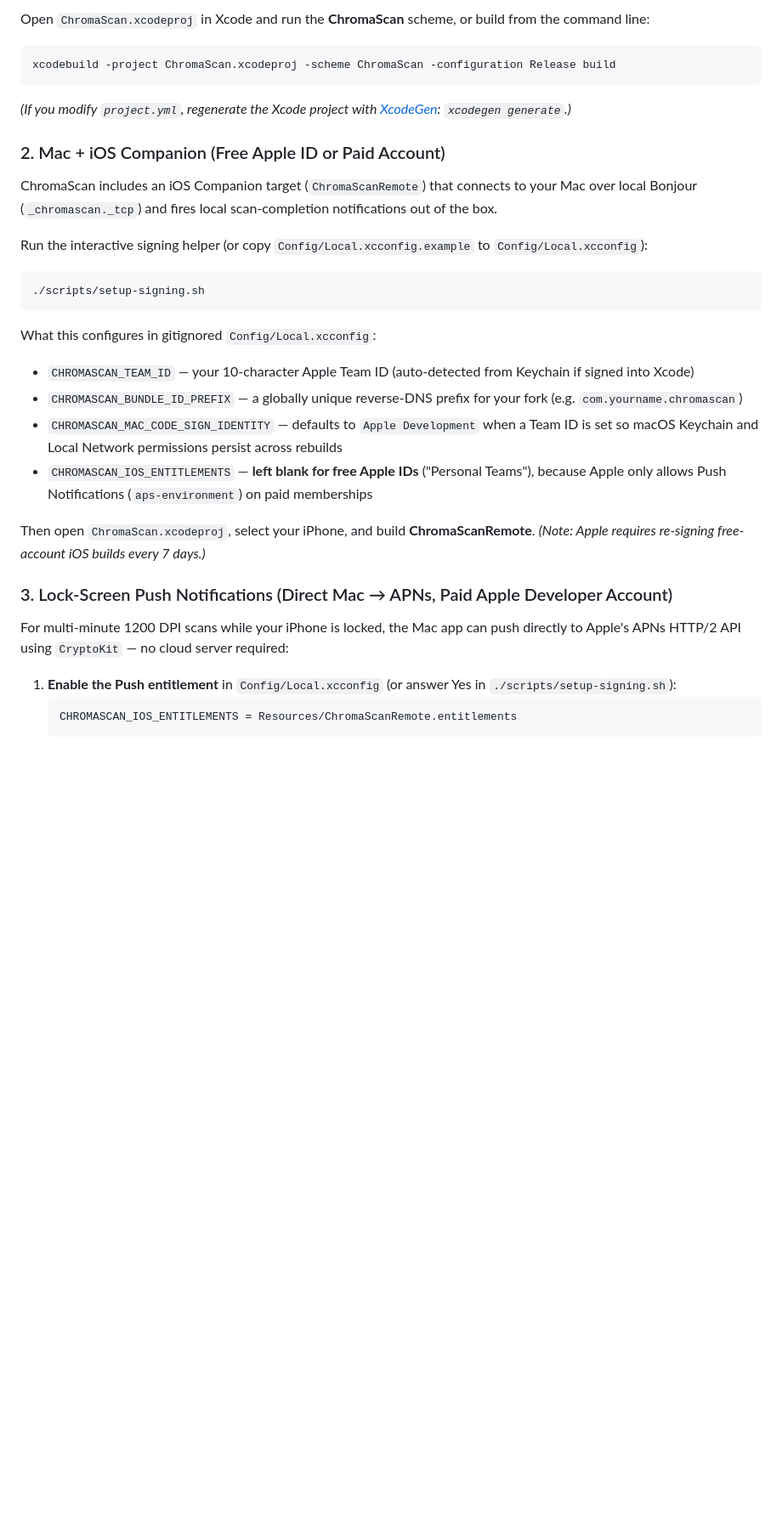
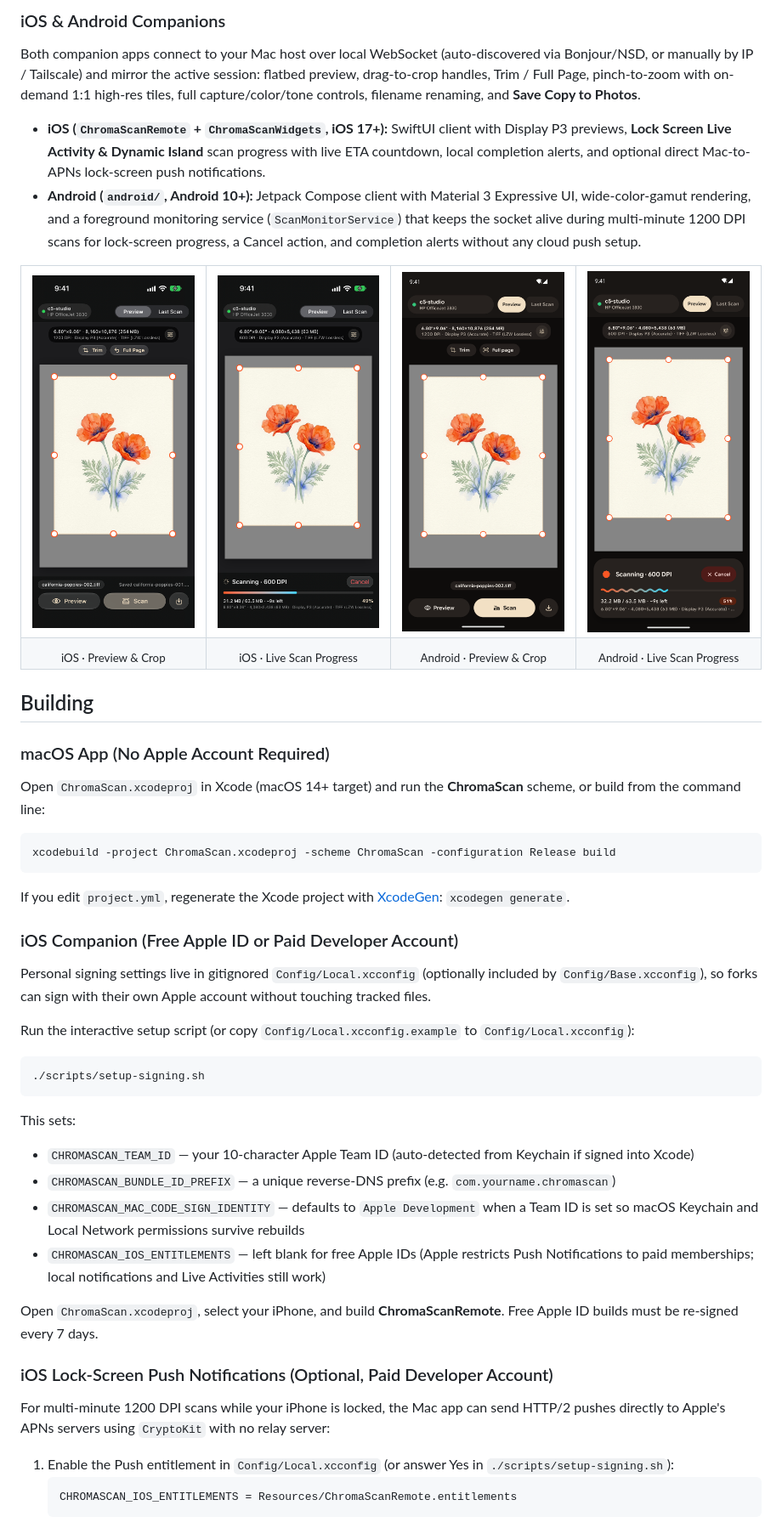
Before and after one commit to c5inco/ChromaScan, a Markdown page: README.md, the part around one of its changes. Shown at 85% size. Drawn GitHub-style; pictures changed too: docs/screenshots/android-companion.png (added), docs/screenshots/android-scanning.png (added), docs/screenshots/ios-companion.png (added); blank space fills up the shorter version.

Commit message:
Update README for full feature set and add app screenshots

````diff
--- a/README.md
+++ b/README.md
@@ -21,36 +26,62 @@ ChromaScan keeps all personal signing details in a gitignored `Config/Local.xcco
 
-Open `ChromaScan.xcodeproj` in Xcode and run the **ChromaScan** scheme, or build from the command line:
+### iOS & Android Companions
+
+Both companion apps connect to your Mac host over local WebSocket (auto-discovered via Bonjour/NSD, or manually by IP / Tailscale) and mirror the active session: flatbed preview, drag-to-crop handles, Trim / Full Page, pinch-to-zoom with on-demand 1:1 high-res tiles, full capture/color/tone controls, filename renaming, and **Save Copy to Photos**.
+
+- **iOS (`ChromaScanRemote` + `ChromaScanWidgets`, iOS 17+):** SwiftUI client with Display P3 previews, **Lock Screen Live Activity & Dynamic Island** scan progress with live ETA countdown, local completion alerts, and optional direct Mac-to-APNs lock-screen push notifications.
+- **Android (`android/`, Android 10+):** Jetpack Compose client with Material 3 Expressive UI, wide-color-gamut rendering, and a foreground monitoring service (`ScanMonitorService`) that keeps the socket alive during multi-minute 1200 DPI scans for lock-screen progress, a Cancel action, and completion alerts without any cloud push setup.
+
+<table>
+  <tr>
+    <td align="center"><img src="docs/screenshots/ios-companion.png" width="205" alt="ChromaScan iOS Companion workspace"></td>
+    <td align="center"><img src="docs/screenshots/ios-scanning.png" width="205" alt="ChromaScan iOS Companion active scan progress"></td>
+    <td align="center"><img src="docs/screenshots/android-companion.png" width="205" alt="ChromaScan Android Companion workspace"></td>
+    <td align="center"><img src="docs/screenshots/android-scanning.png" width="205" alt="ChromaScan Android Companion active scan progress"></td>
+  </tr>
+  <tr>
+    <td align="center"><sub>iOS · Preview &amp; Crop</sub></td>
+    <td align="center"><sub>iOS · Live Scan Progress</sub></td>
+    <td align="center"><sub>Android · Preview &amp; Crop</sub></td>
+    <td align="center"><sub>Android · Live Scan Progress</sub></td>
+  </tr>
+</table>
+
+## Building
+
+### macOS App (No Apple Account Required)
+
+Open `ChromaScan.xcodeproj` in Xcode (macOS 14+ target) and run the **ChromaScan** scheme, or build from the command line:
 
 ```bash
 xcodebuild -project ChromaScan.xcodeproj -scheme ChromaScan -configuration Release build
 ```
 
-*(If you modify `project.yml`, regenerate the Xcode project with [XcodeGen](https://github.com/yonaskolb/XcodeGen): `xcodegen generate`.)*
+If you edit `project.yml`, regenerate the Xcode project with [XcodeGen](https://github.com/yonaskolb/XcodeGen): `xcodegen generate`.
 
-### 2. Mac + iOS Companion (Free Apple ID or Paid Account)
+### iOS Companion (Free Apple ID or Paid Developer Account)
 
-ChromaScan includes an iOS Companion target (`ChromaScanRemote`) that connects to your Mac over local Bonjour (`_chromascan._tcp`) and fires local scan-completion notifications out of the box.
+Personal signing settings live in gitignored `Config/Local.xcconfig` (optionally included by `Config/Base.xcconfig`), so forks can sign with their own Apple account without touching tracked files.
 
-Run the interactive signing helper (or copy `Config/Local.xcconfig.example` to `Config/Local.xcconfig`):
+Run the interactive setup script (or copy `Config/Local.xcconfig.example` to `Config/Local.xcconfig`):
 
 ```bash
 ./scripts/setup-signing.sh
 ```
 
-What this configures in gitignored `Config/Local.xcconfig`:
+This sets:
 
 - `CHROMASCAN_TEAM_ID` — your 10-character Apple Team ID (auto-detected from Keychain if signed into Xcode)
-- `CHROMASCAN_BUNDLE_ID_PREFIX` — a globally unique reverse-DNS prefix for your fork (e.g. `com.yourname.chromascan`)
-- `CHROMASCAN_MAC_CODE_SIGN_IDENTITY` — defaults to `Apple Development` when a Team ID is set so macOS Keychain and Local Network permissions persist across rebuilds
-- `CHROMASCAN_IOS_ENTITLEMENTS` — **left blank for free Apple IDs** ("Personal Teams"), because Apple only allows Push Notifications (`aps-environment`) on paid memberships
+- `CHROMASCAN_BUNDLE_ID_PREFIX` — a unique reverse-DNS prefix (e.g. `com.yourname.chromascan`)
+- `CHROMASCAN_MAC_CODE_SIGN_IDENTITY` — defaults to `Apple Development` when a Team ID is set so macOS Keychain and Local Network permissions survive rebuilds
+- `CHROMASCAN_IOS_ENTITLEMENTS` — left blank for free Apple IDs (Apple restricts Push Notifications to paid memberships; local notifications and Live Activities still work)
 
-Then open `ChromaScan.xcodeproj`, select your iPhone, and build **ChromaScanRemote**. *(Note: Apple requires re-signing free-account iOS builds every 7 days.)*
+Open `ChromaScan.xcodeproj`, select your iPhone, and build **ChromaScanRemote**. Free Apple ID builds must be re-signed every 7 days.
 
-### 3. Lock-Screen Push Notifications (Direct Mac → APNs, Paid Apple Developer Account)
+### iOS Lock-Screen Push Notifications (Optional, Paid Developer Account)
 
-For multi-minute 1200 DPI scans while your iPhone is locked, the Mac app can push directly to Apple's APNs HTTP/2 API using `CryptoKit` — no cloud server required:
+For multi-minute 1200 DPI scans while your iPhone is locked, the Mac app can send HTTP/2 pushes directly to Apple's APNs servers using `CryptoKit` with no relay server:
 
-1. **Enable the Push entitlement** in `Config/Local.xcconfig` (or answer Yes in `./scripts/setup-signing.sh`):
+1. Enable the Push entitlement in `Config/Local.xcconfig` (or answer Yes in `./scripts/setup-signing.sh`):
    ```xcconfig
    CHROMASCAN_IOS_ENTITLEMENTS = Resources/ChromaScanRemote.entitlements
    ```
````
Also changed, not shown: other parts of README.md (+42 -20 lines), docs/screenshots/macos-app.png (added).
